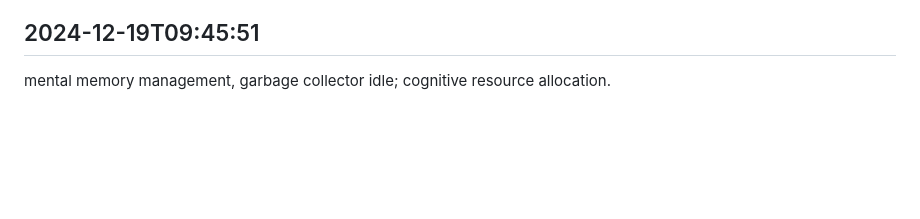
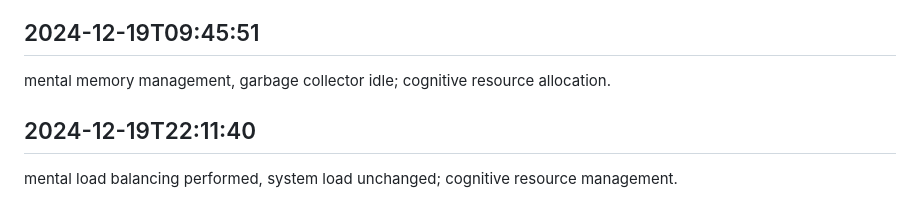
Before and after one commit to mrsandy1965/colabrate, a Markdown page: worklog.md, the part around the change. GitHub-like rendering; blank space fills up the shorter version.

Commit message:
all sorted out

```diff
--- a/worklog.md
+++ b/worklog.md
@@ -2889,3 +2889,6 @@ deliberated deeply, committed shallowly; the essence of careful development.
 
 ## 2024-12-19T09:45:51
 mental memory management, garbage collector idle; cognitive resource allocation.
+
+## 2024-12-19T22:11:40
+mental load balancing performed, system load unchanged; cognitive resource management.
```
